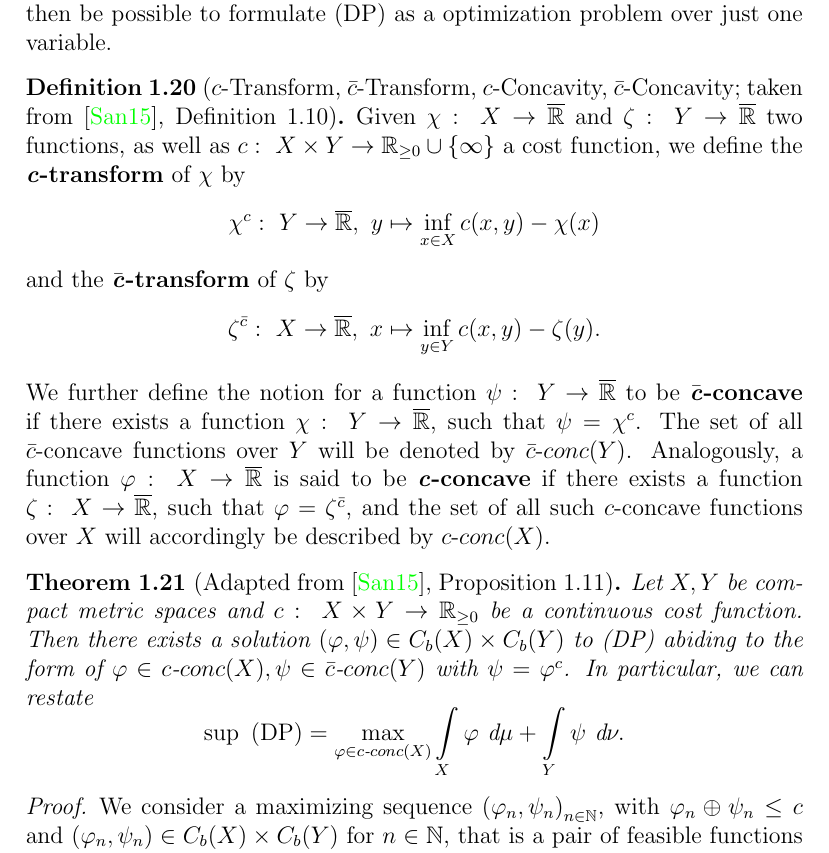
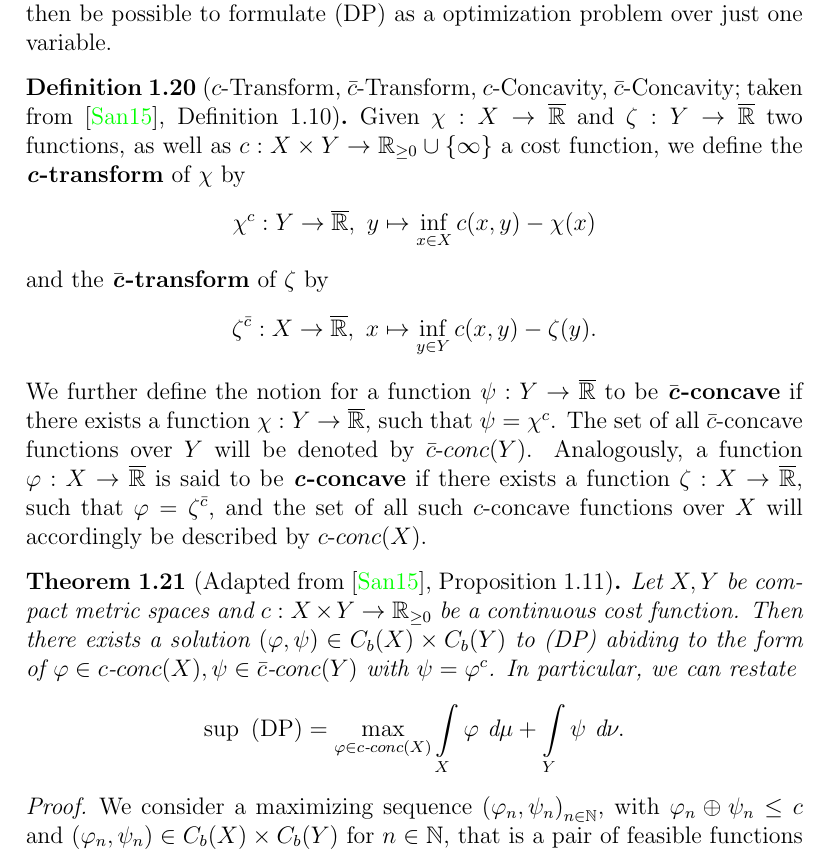
Before and after one commit to peoe/ba-thesis, a LaTeX thesis (thesis.tex): part of page 14 of 20, cut so that both start at the same text. Compiled offline with pdfLaTeX.

Commit message:
update spacing on map command

```diff
--- a/thesis.tex
+++ b/thesis.tex
@@ -61,7 +61,7 @@
 \newcommand{\MF}[3][]{\ensuremath{\mathfrak{M}_{#1}(#2, #3)}}
 \newcommand{\inner}[2]{\ensuremath{\langle #1, #2 \rangle}}
 \newcommand{\conj}[1]{\ensuremath{\overline{#1}}}
-\newcommand{\map}[3][\varphi]{\ensuremath{#1:~#2\rightarrow#3}}
+\newcommand{\map}[3][\varphi]{\ensuremath{#1:#2\rightarrow#3}}
 \newcommand{\weak}[3][n \rightarrow{} \infty]{\ensuremath{#2 \underset{#1}{\rightharpoonup} #3}}
 \newcommand{\leb}[2][]{\ensuremath{\lambda^{#1}(#2)}}
 \newcommand{\supp}[1]{\ensuremath{\text{supp}(#1)}}
```
